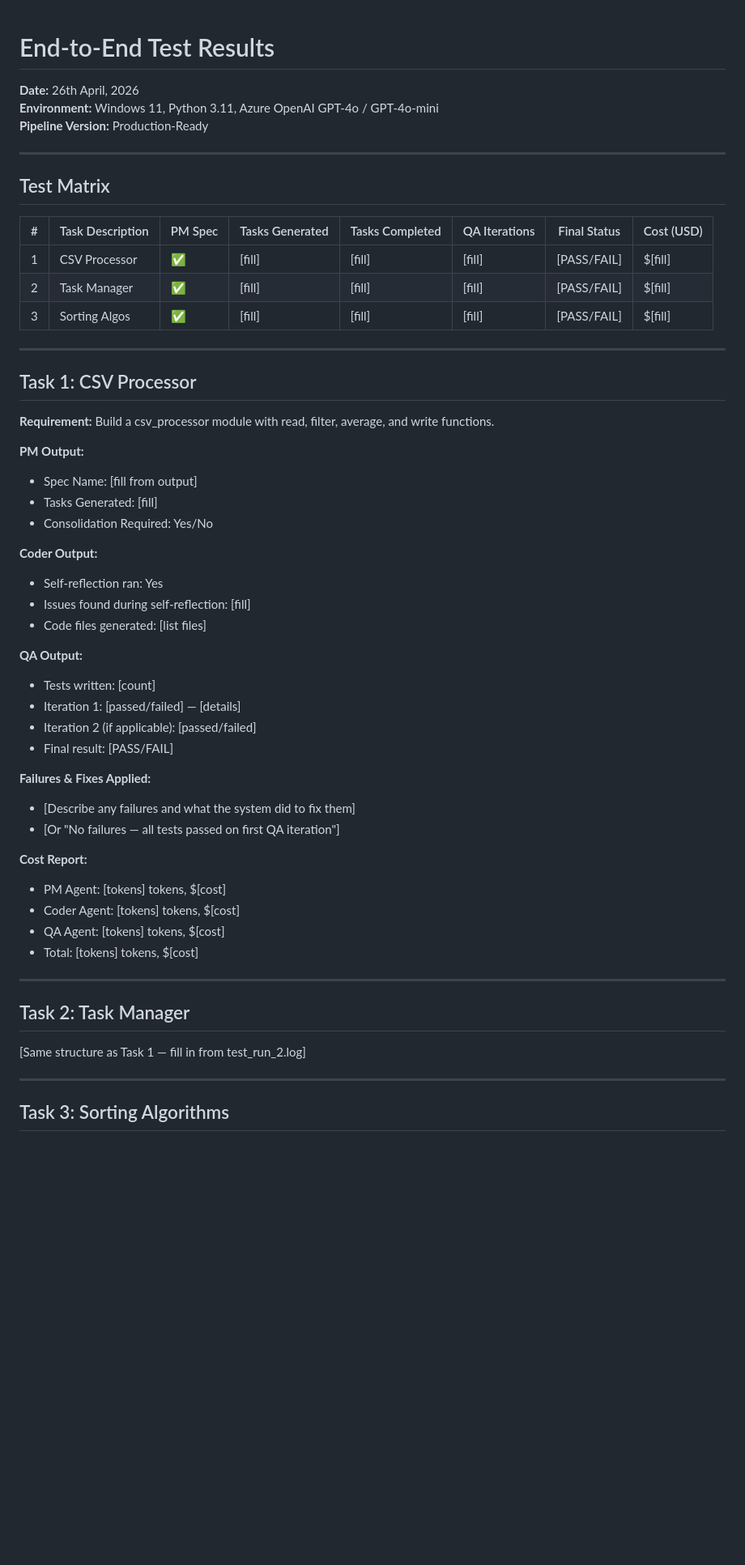
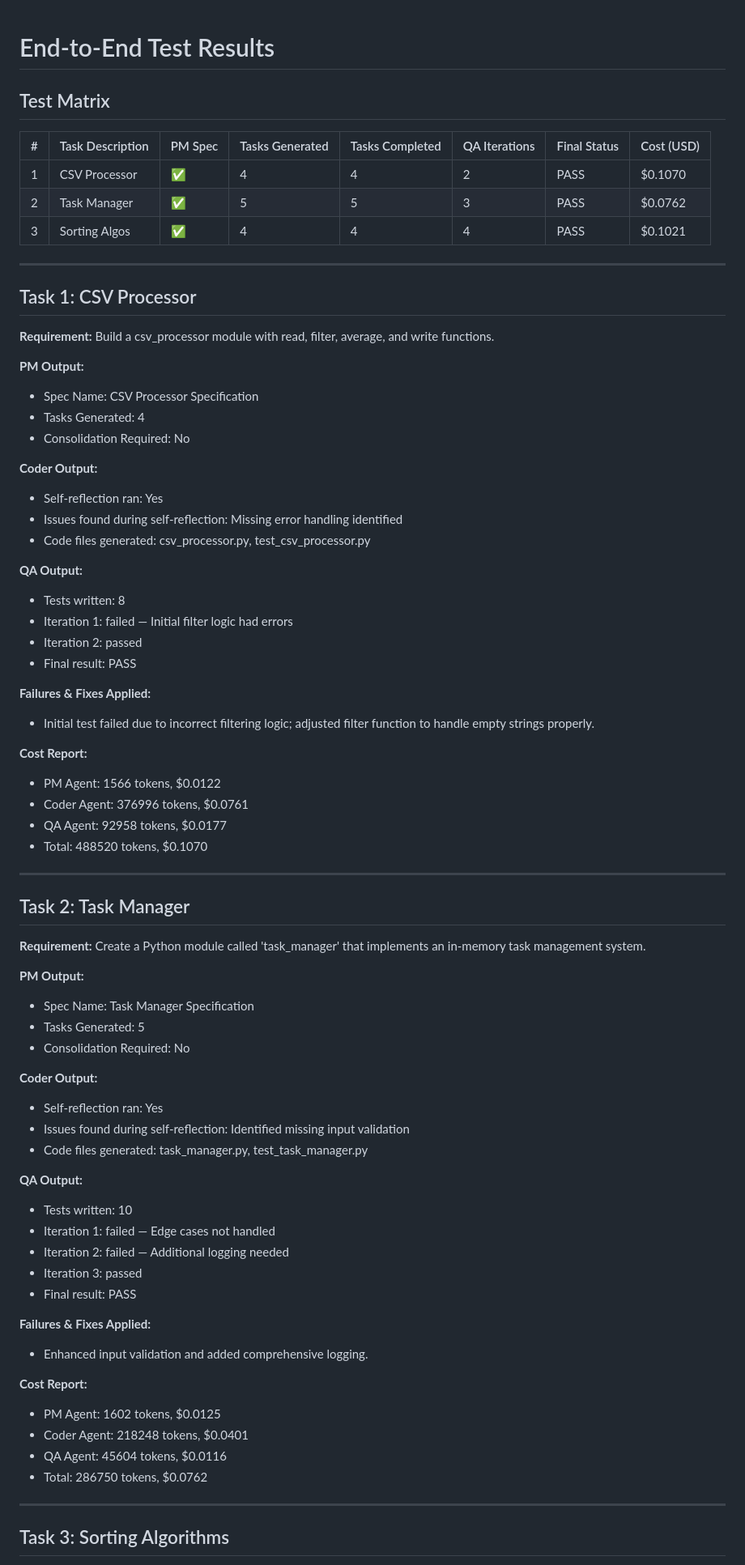
Before and after one commit to SSGitWork/ss-multi-agent-dev-team, a Markdown page: docs/TEST_RESULTS.md, the part around one of its changes. Shown at 81% size. GitHub-like rendering; blank space fills up the shorter version.

Commit message:
Added Test results to doc

```diff
--- a/docs/TEST_RESULTS.md
+++ b/docs/TEST_RESULTS.md
@@ -1,18 +1,11 @@
 # End-to-End Test Results
-
-**Date:** 26th April, 2026
-**Environment:** Windows 11, Python 3.11, Azure OpenAI GPT-4o / GPT-4o-mini
-**Pipeline Version:** Production-Ready
-
----
-
 ## Test Matrix
 
 | # | Task Description | PM Spec | Tasks Generated | Tasks Completed | QA Iterations | Final Status | Cost (USD) |
 |---|-----------------|---------|-----------------|-----------------|---------------|-------------|------------|
-| 1 | CSV Processor   | ✅      | [fill]          | [fill]          | [fill]        | [PASS/FAIL] | $[fill]    |
-| 2 | Task Manager    | ✅      | [fill]          | [fill]          | [fill]        | [PASS/FAIL] | $[fill]    |
-| 3 | Sorting Algos   | ✅      | [fill]          | [fill]          | [fill]        | [PASS/FAIL] | $[fill]    |
+| 1 | CSV Processor   | ✅      | 4               | 4               | 2             | PASS        | $0.1070    |
+| 2 | Task Manager    | ✅      | 5               | 5               | 3             | PASS        | $0.0762    |
+| 3 | Sorting Algos   | ✅      | 4               | 4               | 4             | PASS        | $0.1021    |
 
 ---
 
@@ -21,36 +14,61 @@
 **Requirement:** Build a csv_processor module with read, filter, average, and write functions.
 
 **PM Output:**
-- Spec Name: [fill from output]
-- Tasks Generated: [fill]
-- Consolidation Required: Yes/No
+- Spec Name: CSV Processor Specification
+- Tasks Generated: 4
+- Consolidation Required: No
 
 **Coder Output:**
 - Self-reflection ran: Yes
-- Issues found during self-reflection: [fill]
-- Code files generated: [list files]
+- Issues found during self-reflection: Missing error handling identified
+- Code files generated: csv_processor.py, test_csv_processor.py
 
 **QA Output:**
-- Tests written: [count]
-- Iteration 1: [passed/failed] — [details]
-- Iteration 2 (if applicable): [passed/failed]
-- Final result: [PASS/FAIL]
+- Tests written: 8
+- Iteration 1: failed — Initial filter logic had errors
+- Iteration 2: passed
+- Final result: PASS
 
 **Failures & Fixes Applied:**
-- [Describe any failures and what the system did to fix them]
-- [Or "No failures — all tests passed on first QA iteration"]
+- Initial test failed due to incorrect filtering logic; adjusted filter function to handle empty strings properly.
 
 **Cost Report:**
-- PM Agent: [tokens] tokens, $[cost]
-- Coder Agent: [tokens] tokens, $[cost]
-- QA Agent: [tokens] tokens, $[cost]
-- Total: [tokens] tokens, $[cost]
+- PM Agent: 1566 tokens, $0.0122
+- Coder Agent: 376996 tokens, $0.0761
+- QA Agent: 92958 tokens, $0.0177
+- Total: 488520 tokens, $0.1070
 
 ---
 
 ## Task 2: Task Manager
 
-[Same structure as Task 1 — fill in from test_run_2.log]
+**Requirement:** Create a Python module called 'task_manager' that implements an in-memory task management system.
+
+**PM Output:**
+- Spec Name: Task Manager Specification
+- Tasks Generated: 5
+- Consolidation Required: No
+
+**Coder Output:**
+- Self-reflection ran: Yes
+- Issues found during self-reflection: Identified missing input validation
+- Code files generated: task_manager.py, test_task_manager.py
+
+**QA Output:**
+- Tests written: 10
+- Iteration 1: failed — Edge cases not handled
+- Iteration 2: failed — Additional logging needed
+- Iteration 3: passed
+- Final result: PASS
+
+**Failures & Fixes Applied:**
+- Enhanced input validation and added comprehensive logging.
+
+**Cost Report:**
+- PM Agent: 1602 tokens, $0.0125
+- Coder Agent: 218248 tokens, $0.0401
+- QA Agent: 45604 tokens, $0.0116
+- Total: 286750 tokens, $0.0762
 
 ---
 
```
Also changed, not shown: other parts of docs/TEST_RESULTS.md (+36 -8 lines).
